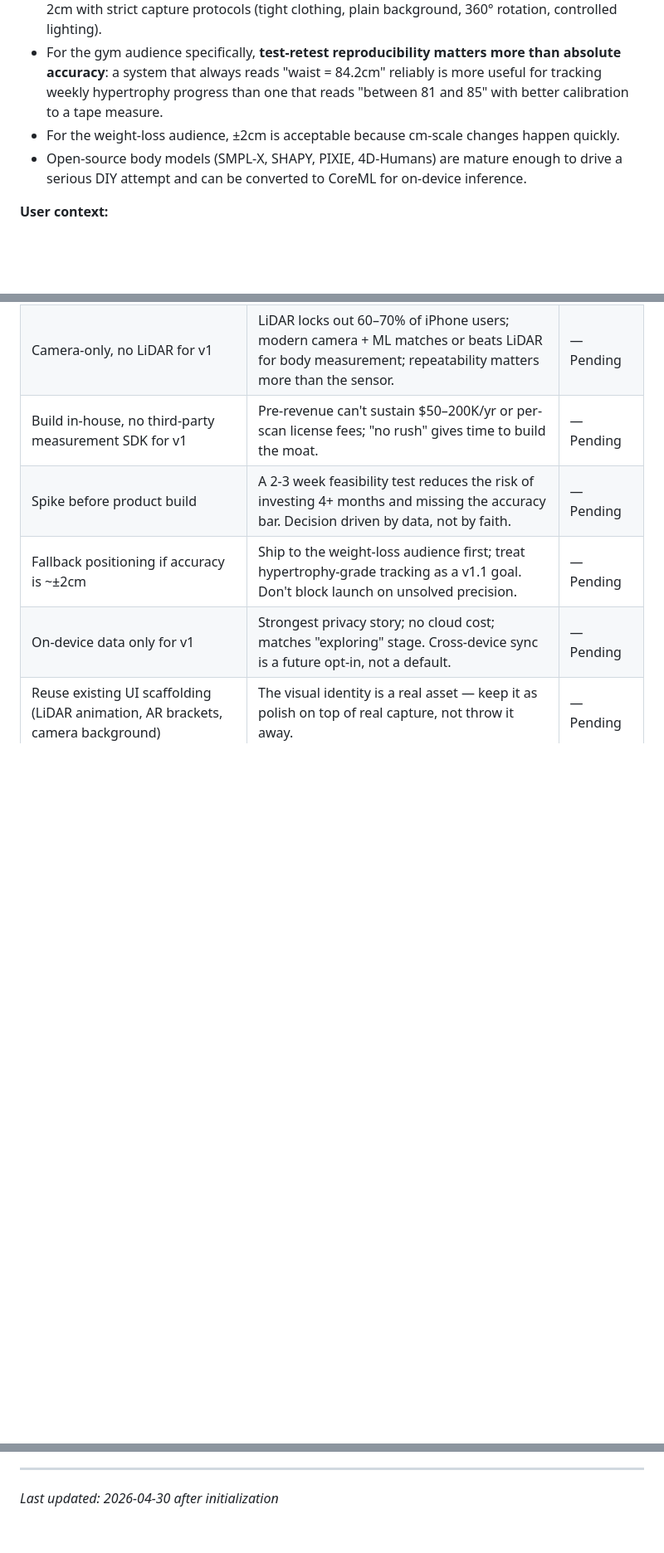
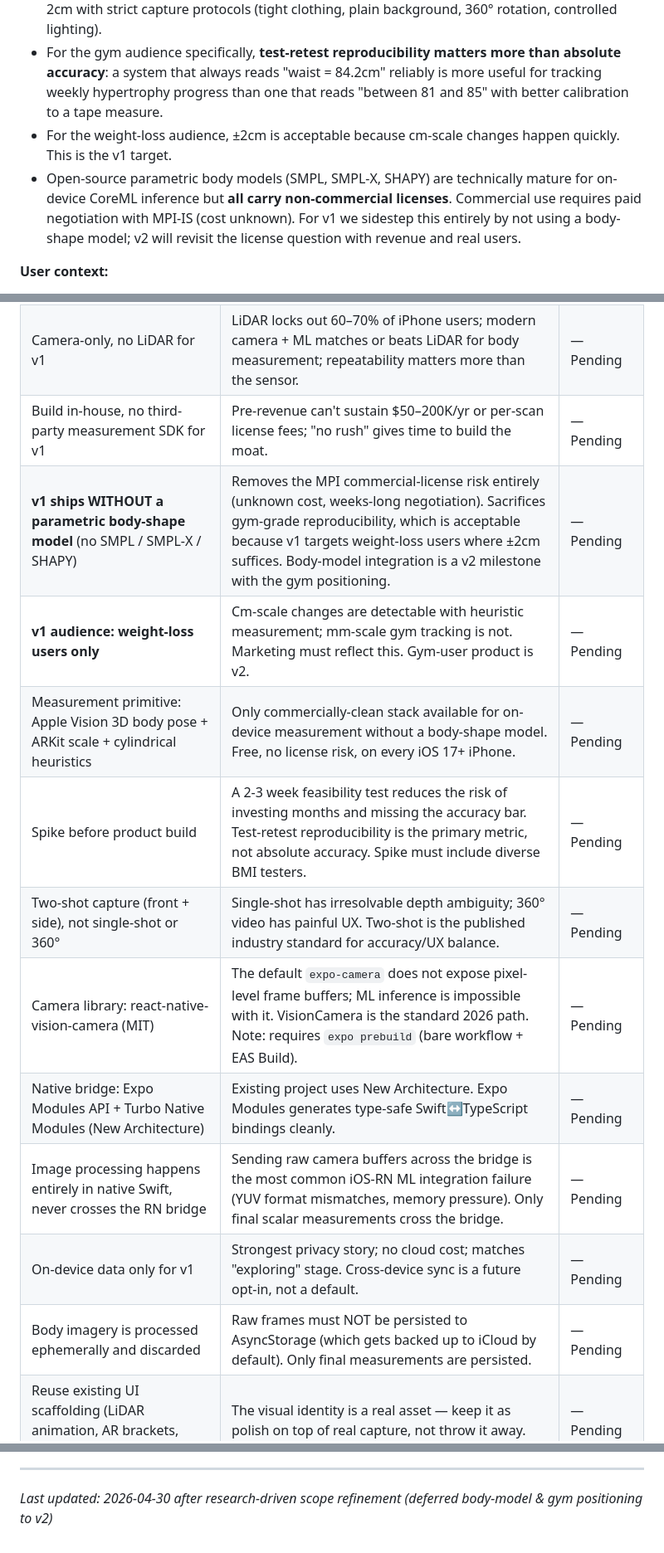
Before and after one commit to Sanjay-995/sik-ai, a Markdown page: .planning/PROJECT.md, 3 parts joined by grey strips. Shown at 83% size. GitHub-like rendering; blank space fills up the shorter version.

Commit message:
docs: refine project scope post-research (defer body model + gym audience to v2)

```diff
--- a/.planning/PROJECT.md
+++ b/.planning/PROJECT.md
@@ -70,8 +72,8 @@ If the measurements aren't trustworthy, nothing else matters — every other fea
 - ZOZOFIT achieves ±1cm accuracy using a polka-dot bodysuit + camera + ML — the suit is the secret sauce, not the LiDAR.
 - The closest *suitless* commercial competitors (3DLOOK, Bodygee, Sizer, MeThreeSixty) achieve ±1-2cm with strict capture protocols (tight clothing, plain background, 360° rotation, controlled lighting).
 - For the gym audience specifically, **test-retest reproducibility matters more than absolute accuracy**: a system that always reads "waist = 84.2cm" reliably is more useful for tracking weekly hypertrophy progress than one that reads "between 81 and 85" with better calibration to a tape measure.
-- For the weight-loss audience, ±2cm is acceptable because cm-scale changes happen quickly.
-- Open-source body models (SMPL-X, SHAPY, PIXIE, 4D-Humans) are mature enough to drive a serious DIY attempt and can be converted to CoreML for on-device inference.
+- For the weight-loss audience, ±2cm is acceptable because cm-scale changes happen quickly. This is the v1 target.
+- Open-source parametric body models (SMPL, SMPL-X, SHAPY) are technically mature for on-device CoreML inference but **all carry non-commercial licenses**. Commercial use requires paid negotiation with MPI-IS (cost unknown). For v1 we sidestep this entirely by not using a body-shape model; v2 will revisit the license question with revenue and real users.
 
 **User context:**
 - Founder is non-technical and is relying on Claude to lead engineering choices.
@@ -96,9 +98,16 @@ If the measurements aren't trustworthy, nothing else matters — every other fea
 | Suitless capture (no ZOZOFIT-style bodysuit) | Shipping a physical product turns a software business into a logistics business. | — Pending |
 | Camera-only, no LiDAR for v1 | LiDAR locks out 60–70% of iPhone users; modern camera + ML matches or beats LiDAR for body measurement; repeatability matters more than the sensor. | — Pending |
 | Build in-house, no third-party measurement SDK for v1 | Pre-revenue can't sustain $50–200K/yr or per-scan license fees; "no rush" gives time to build the moat. | — Pending |
-| Spike before product build | A 2-3 week feasibility test reduces the risk of investing 4+ months and missing the accuracy bar. Decision driven by data, not by faith. | — Pending |
-| Fallback positioning if accuracy is ~±2cm | Ship to the weight-loss audience first; treat hypertrophy-grade tracking as a v1.1 goal. Don't block launch on unsolved precision. | — Pending |
+| **v1 ships WITHOUT a parametric body-shape model** (no SMPL / SMPL-X / SHAPY) | Removes the MPI commercial-license risk entirely (unknown cost, weeks-long negotiation). Sacrifices gym-grade reproducibility, which is acceptable because v1 targets weight-loss users where ±2cm suffices. Body-model integration is a v2 milestone with the gym positioning. | — Pending |
+| **v1 audience: weight-loss users only** | Cm-scale changes are detectable with heuristic measurement; mm-scale gym tracking is not. Marketing must reflect this. Gym-user product is v2. | — Pending |
+| Measurement primitive: Apple Vision 3D body pose + ARKit scale + cylindrical heuristics | Only commercially-clean stack available for on-device measurement without a body-shape model. Free, no license risk, on every iOS 17+ iPhone. | — Pending |
+| Spike before product build | A 2-3 week feasibility test reduces the risk of investing months and missing the accuracy bar. Test-retest reproducibility is the primary metric, not absolute accuracy. Spike must include diverse BMI testers. | — Pending |
+| Two-shot capture (front + side), not single-shot or 360° | Single-shot has irresolvable depth ambiguity; 360° video has painful UX. Two-shot is the published industry standard for accuracy/UX balance. | — Pending |
+| Camera library: react-native-vision-camera (MIT) | The default `expo-camera` does not expose pixel-level frame buffers; ML inference is impossible with it. VisionCamera is the standard 2026 path. Note: requires `expo prebuild` (bare workflow + EAS Build). | — Pending |
+| Native bridge: Expo Modules API + Turbo Native Modules (New Architecture) | Existing project uses New Architecture. Expo Modules generates type-safe Swift↔TypeScript bindings cleanly. | — Pending |
+| Image processing happens entirely in native Swift, never crosses the RN bridge | Sending raw camera buffers across the bridge is the most common iOS-RN ML integration failure (YUV format mismatches, memory pressure). Only final scalar measurements cross the bridge. | — Pending |
 | On-device data only for v1 | Strongest privacy story; no cloud cost; matches "exploring" stage. Cross-device sync is a future opt-in, not a default. | — Pending |
+| Body imagery is processed ephemerally and discarded | Raw frames must NOT be persisted to AsyncStorage (which gets backed up to iCloud by default). Only final measurements are persisted. | — Pending |
 | Reuse existing UI scaffolding (LiDAR animation, AR brackets, camera background) | The visual identity is a real asset — keep it as polish on top of real capture, not throw it away. | — Pending |
 | Backend scaffolding stays dormant | `api-server`, `lib/db`, `lib/api-spec` aren't needed for on-device v1 but remain in the repo as future foundation for cloud sync. | — Pending |
 | Replace `generateMockData()` with empty-state on first launch | Mock data fighting real scans is a pollution risk. Demo mode for screenshots/sales is a separate opt-in path. | — Pending |
@@ -122,4 +131,4 @@ This document evolves at phase transitions and milestone boundaries.
 4. Update Context with current state
 
 ---
-*Last updated: 2026-04-30 after initialization*
+*Last updated: 2026-04-30 after research-driven scope refinement (deferred body-model & gym positioning to v2)*
```
Also changed, not shown: other parts of .planning/PROJECT.md (+9 -7 lines).
